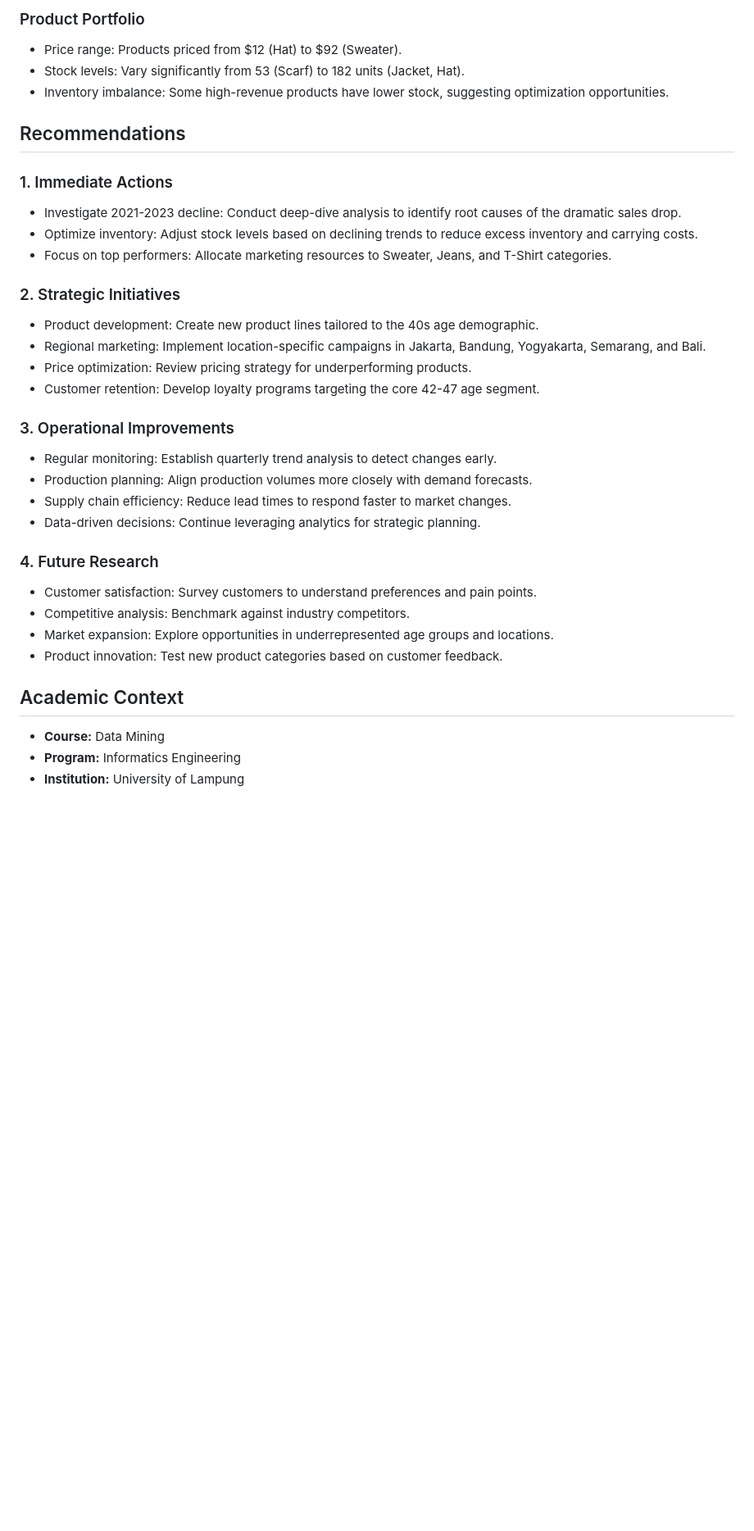
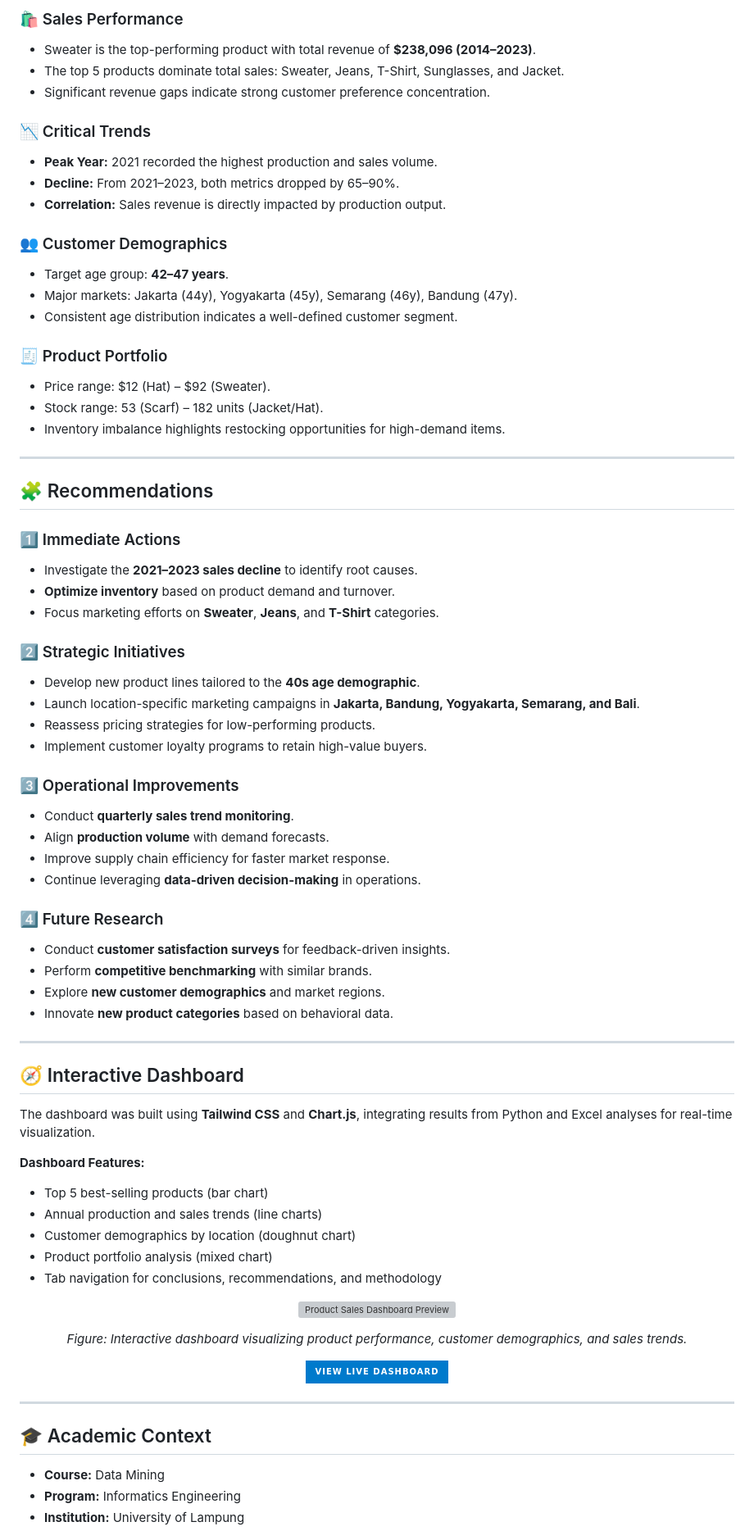
Before and after one commit to dickydarmaa/product-sales-dashboard, a Markdown page: README.md, the part around the change printed below. Shown: that part at 82% size. Drawn GitHub-style; badges without logos; blank space fills up the shorter version; grey boxes are pictures that could not be loaded.

```diff
--- a/README.md
+++ b/README.md
@@ -106,35 +92,79 @@ Or download the HTML file and open it locally in your browser.
 
-### Product Portfolio
-- Price range: Products priced from $12 (Hat) to $92 (Sweater).
-- Stock levels: Vary significantly from 53 (Scarf) to 182 units (Jacket, Hat).
-- Inventory imbalance: Some high-revenue products have lower stock, suggesting optimization opportunities.
+### 🛍️ Sales Performance
+- Sweater is the top-performing product with total revenue of **$238,096 (2014–2023)**.
+- The top 5 products dominate total sales: Sweater, Jeans, T-Shirt, Sunglasses, and Jacket.
+- Significant revenue gaps indicate strong customer preference concentration.
 
-## Recommendations
+### 📉 Critical Trends
+- **Peak Year:** 2021 recorded the highest production and sales volume.
+- **Decline:** From 2021–2023, both metrics dropped by 65–90%.
+- **Correlation:** Sales revenue is directly impacted by production output.
 
-### 1. Immediate Actions
-- Investigate 2021-2023 decline: Conduct deep-dive analysis to identify root causes of the dramatic sales drop.
-- Optimize inventory: Adjust stock levels based on declining trends to reduce excess inventory and carrying costs.
-- Focus on top performers: Allocate marketing resources to Sweater, Jeans, and T-Shirt categories.
+### 👥 Customer Demographics
+- Target age group: **42–47 years**.
+- Major markets: Jakarta (44y), Yogyakarta (45y), Semarang (46y), Bandung (47y).
+- Consistent age distribution indicates a well-defined customer segment.
 
-### 2. Strategic Initiatives
-- Product development: Create new product lines tailored to the 40s age demographic.
-- Regional marketing: Implement location-specific campaigns in Jakarta, Bandung, Yogyakarta, Semarang, and Bali.
-- Price optimization: Review pricing strategy for underperforming products.
-- Customer retention: Develop loyalty programs targeting the core 42-47 age segment.
+### 🧾 Product Portfolio
+- Price range: $12 (Hat) – $92 (Sweater).
+- Stock range: 53 (Scarf) – 182 units (Jacket/Hat).
+- Inventory imbalance highlights restocking opportunities for high-demand items.
 
-### 3. Operational Improvements
-- Regular monitoring: Establish quarterly trend analysis to detect changes early.
-- Production planning: Align production volumes more closely with demand forecasts.
-- Supply chain efficiency: Reduce lead times to respond faster to market changes.
-- Data-driven decisions: Continue leveraging analytics for strategic planning.
+---
 
-### 4. Future Research
-- Customer satisfaction: Survey customers to understand preferences and pain points.
-- Competitive analysis: Benchmark against industry competitors.
-- Market expansion: Explore opportunities in underrepresented age groups and locations.
-- Product innovation: Test new product categories based on customer feedback.
+## 🧩 Recommendations
 
-## Academic Context
+### 1️⃣ Immediate Actions
+- Investigate the **2021–2023 sales decline** to identify root causes.
+- **Optimize inventory** based on product demand and turnover.
+- Focus marketing efforts on **Sweater**, **Jeans**, and **T-Shirt** categories.
+
+### 2️⃣ Strategic Initiatives
+- Develop new product lines tailored to the **40s age demographic**.
+- Launch location-specific marketing campaigns in **Jakarta, Bandung, Yogyakarta, Semarang, and Bali**.
+- Reassess pricing strategies for low-performing products.
+- Implement customer loyalty programs to retain high-value buyers.
+
+### 3️⃣ Operational Improvements
+- Conduct **quarterly sales trend monitoring**.
+- Align **production volume** with demand forecasts.
+- Improve supply chain efficiency for faster market response.
+- Continue leveraging **data-driven decision-making** in operations.
+
+### 4️⃣ Future Research
+- Conduct **customer satisfaction surveys** for feedback-driven insights.
+- Perform **competitive benchmarking** with similar brands.
+- Explore **new customer demographics** and market regions.
+- Innovate **new product categories** based on behavioral data.
+
+---
+
+## 🧭 Interactive Dashboard
+
+The dashboard was built using **Tailwind CSS** and **Chart.js**, integrating results from Python and Excel analyses for real-time visualization.
+
+**Dashboard Features:**
+- Top 5 best-selling products (bar chart)
+- Annual production and sales trends (line charts)
+- Customer demographics by location (doughnut chart)
+- Product portfolio analysis (mixed chart)
+- Tab navigation for conclusions, recommendations, and methodology
+
+<p align="center">
+  <img src="img/productsalesdashboard.png" alt="Product Sales Dashboard Preview" width="700"/>
+</p>
+
+<p align="center"><em>Figure: Interactive dashboard visualizing product performance, customer demographics, and sales trends.</em></p>
+
+<p align="center">
+  <a href="https://dkruma.github.io/product-sales-dashboard" target="_blank">
+    <img src="https://img.shields.io/badge/View%20Live%20Dashboard-%23007ACC.svg?&style=for-the-badge&logo=google-chrome&logoColor=white" alt="View Live Dashboard"/>
+  </a>
+</p>
+
+---
+
+## 🎓 Academic Context
 - **Course:** Data Mining
 - **Program:** Informatics Engineering
 - **Institution:** University of Lampung
```
Also changed, not shown: other parts of README.md (+67 -81 lines).
